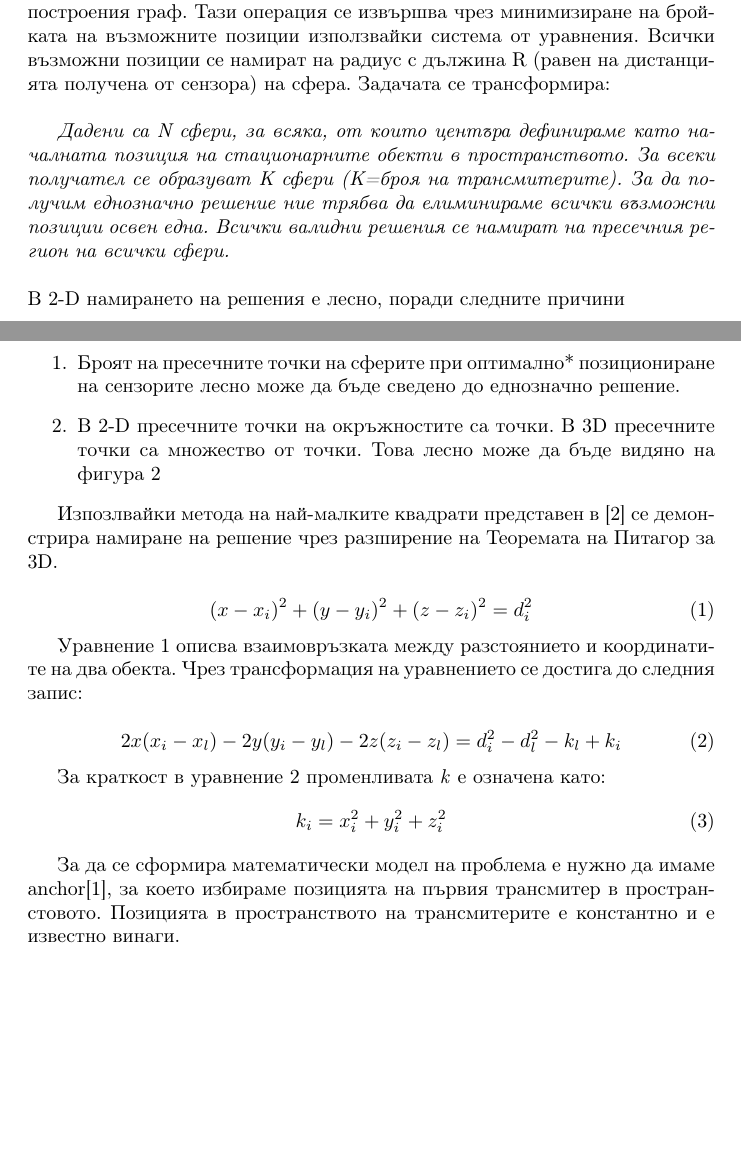
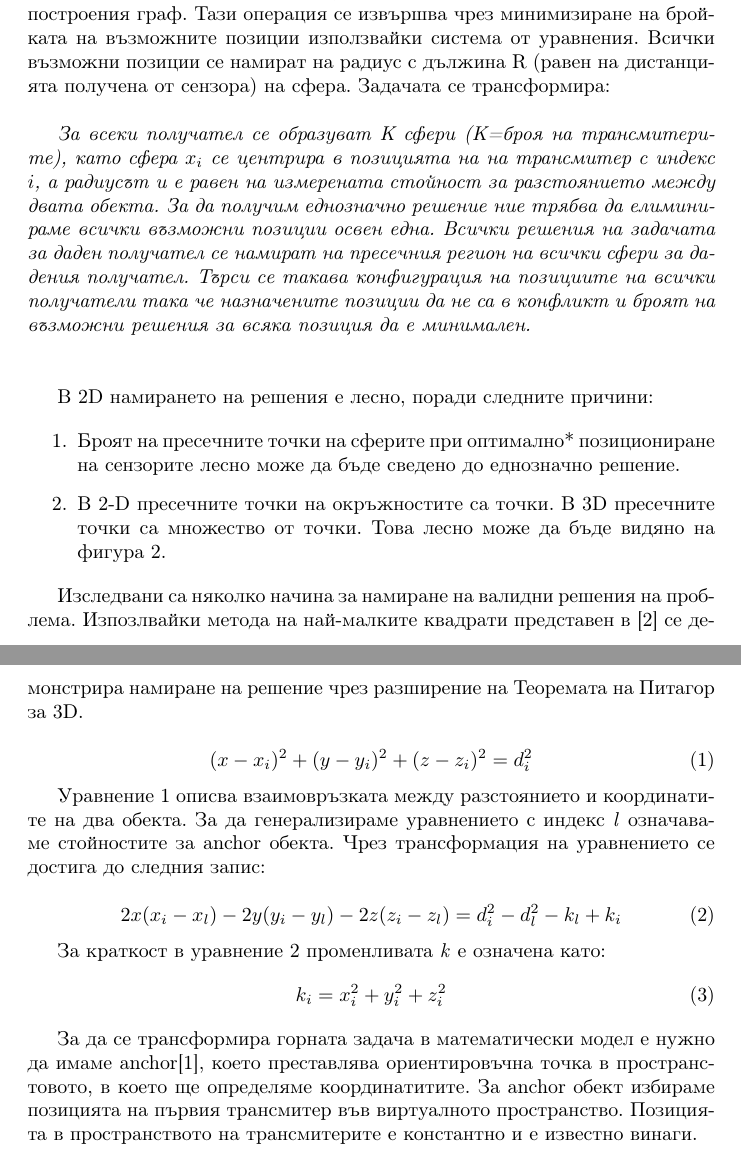
Before and after one commit to ch-hristov/final_project, a LaTeX document (tex/main.tex, which reads tex/section4.tex): two parts of pages 6 and 7 of 8 before the commit and two parts of pages 8 and 9 of 10 after it, joined at a grey line, cut so that both start at the same text, the shorter picture padded with empty space. Compiled offline with pdfLaTeX.

Commit message:
Saving work

```diff
--- a/tex/section4.tex
+++ b/tex/section4.tex
@@ -38,24 +42,39 @@ Graph Parser модулът има за цел да използва графа
 \subsection{Graph Coordinator модул}
 Целта на Graph Coordinator модула е да определи координатите в 3D на построения граф. Тази операция се извършва чрез минимизиране на бройката на възможните позиции използвайки система от уравнения. Всички възможни позиции се намират на радиус с дължина R (равен на дистанцията получена от сензора) на сфера. Задачата се трансформира:\\
 
-\textit{Дадени са N сфери, за всяка, от които центъра дефинираме като началната позиция на стационарните обекти в пространството. За всеки получател се образуват K сфери (K=броя на трансмитерите). За да получим еднозначно решение ние трябва да елиминираме всички възможни позиции освен една. Всички валидни решения се намират на пресечния регион на всички сфери.}\\\\ В 2-D намирането на решения е лесно, поради следните причини
+\textit{За всеки получател се образуват K сфери (K=броя на трансмитерите), като сфера $x_i$ се центрира в позицията на на трансмитер с индекс $i$, а радиусът и е равен на измерената стойност за разстоянието между двата обекта. За да получим еднозначно решение ние трябва да елиминираме всички възможни позиции освен една. Всички решения на задачата за даден получател се намират на пресечния регион на всички сфери за дадения получател. Търси се такава конфигурация на позициите на всички получатели така че назначените позиции да не са в конфликт и броят на възможни решения за всяка позиция да е минимален.}\\\\
+
+
+
+В 2D намирането на решения е лесно, поради следните причини:
+
+
+
 \begin{enumerate}
-\itemБроят на пресечните точки на сферите при оптимално* позициониране на сензорите лесно може да бъде сведено до еднозначно решение.
-\itemВ 2-D пресечните точки на окръжностите са точки. В 3D пресечните точки са множество от точки. Това лесно може да бъде видяно на фигура \ref{spheres}
+    \itemБроят на пресечните точки на сферите при оптимално* позициониране на сензорите лесно може да бъде сведено до еднозначно решение.
+
+    \itemВ 2-D пресечните точки на окръжностите са точки. В 3D пресечните точки са множество от точки. Това лесно може да бъде видяно на фигура \ref{spheres}.
 \end{enumerate}
+
+
 \begin{figure}
-\centerline{\includegraphics{spheres}}
-\caption{Пресечната точка на сфери в 3D е набор от точки}
-\label{spheres}
+    \centerline{\includegraphics{spheres}}
+    \caption{Пресечната точка на сфери в 3D е набор от точки}
+    \label{spheres}
 \end{figure}
 
-Изпозлвайки метода на най-малките квадрати представен в \cite{leastsq} се демонстрира намиране на решение чрез разширение на Теоремата на Питагор за 3D.
+
+
+
+Изследвани са няколко начина за намиране на валидни решения на проблема. Изпозлвайки метода на най-малките квадрати представен в \cite{leastsq} се демонстрира намиране на решение чрез разширение на Теоремата на Питагор за 3D.
 
 \begin{equation} \label{pytEq}
    (x-x_i)^2 + (y-y_i)^2 + (z-z_i)^2=d_i^2
 \end{equation}
 
-Уравнение \ref{pytEq} описва взаимовръзката между разстоянието и координатите на два обекта. Чрез трансформация на уравнението се достига до следния запис:
+
+
+Уравнение \ref{pytEq} описва взаимовръзката между разстоянието и координатите на два обекта. За да генерализираме уравнението с индекс \textit{l} означаваме стойностите за anchor обекта. Чрез трансформация на уравнението се достига до следния запис:
 
 \begin{equation} \label{pytEqTransformed}
   2 x (x_i - x_l) - 2 y (y_i - y_l) - 2  z  (z_i - z_l) = d^2_i - d^2_l - k_l + k_i
@@ -66,4 +85,5 @@ Graph Parser модулът има за цел да използва графа
     k_i= x^2_i + y^2_i + z^2_i
 \end{equation}
 
-За да се сформира математически модел на проблема е нужно да имаме anchor\cite{leastsq2}, за което избираме позицията на първия трансмитер в пространстовото. Позицията в пространството на трансмитерите е константно и е известно винаги.
+
+За да се трансформира горната задача в математически модел е нужно да имаме anchor\cite{leastsq2}, което преставлява ориентировъчна точка в пространстовото, в което ще определяме координатитите. За anchor обект избираме позицията на първия трансмитер във виртуалното пространство. Позицията в пространството на трансмитерите е константно и е известно винаги.
```
Also changed, not shown: tex/bibliography.bib (+2 -0 lines), tex/section4.tex (6 more changed lines).
